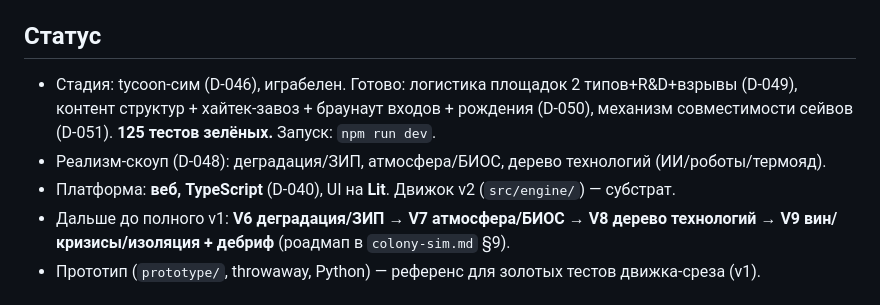
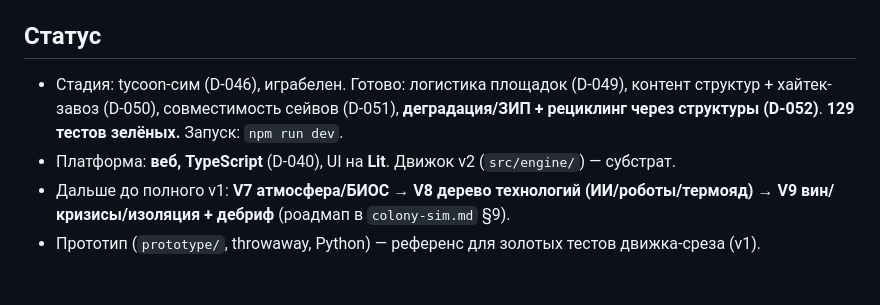
Before and after one commit to Spoonin/outland, a Markdown page: documents/index.md, the part around the change. Drawn GitHub-style.

Commit message:
context: статус — V6 (D-052) готов, 129 тестов
Co-Authored-By: Claude Opus 4.8 <noreply@anthropic.com>

```diff
--- a/documents/index.md
+++ b/documents/index.md
@@ -21,12 +21,11 @@
 
 ## Статус
 
-- Стадия: tycoon-сим (D-046), играбелен. Готово: логистика площадок 2 типов+R&D+взрывы (D-049),
-  контент структур + хайтек-завоз + браунаут входов + рождения (D-050), механизм совместимости
-  сейвов (D-051). **125 тестов зелёных.** Запуск: `npm run dev`.
-- Реализм-скоуп (D-048): деградация/ЗИП, атмосфера/БИОС, дерево технологий (ИИ/роботы/термояд).
+- Стадия: tycoon-сим (D-046), играбелен. Готово: логистика площадок (D-049), контент структур +
+  хайтек-завоз (D-050), совместимость сейвов (D-051), **деградация/ЗИП + рециклинг через структуры
+  (D-052)**. **129 тестов зелёных.** Запуск: `npm run dev`.
 - Платформа: **веб, TypeScript** (D-040), UI на **Lit**. Движок v2 (`src/engine/`) — субстрат.
-- Дальше до полного v1: **V6 деградация/ЗИП → V7 атмосфера/БИОС → V8 дерево технологий →
+- Дальше до полного v1: **V7 атмосфера/БИОС → V8 дерево технологий (ИИ/роботы/термояд) →
   V9 вин/кризисы/изоляция + дебриф** (роадмап в `colony-sim.md` §9).
 - Прототип (`prototype/`, throwaway, Python) — референс для золотых тестов движка-среза (v1).
 
```
